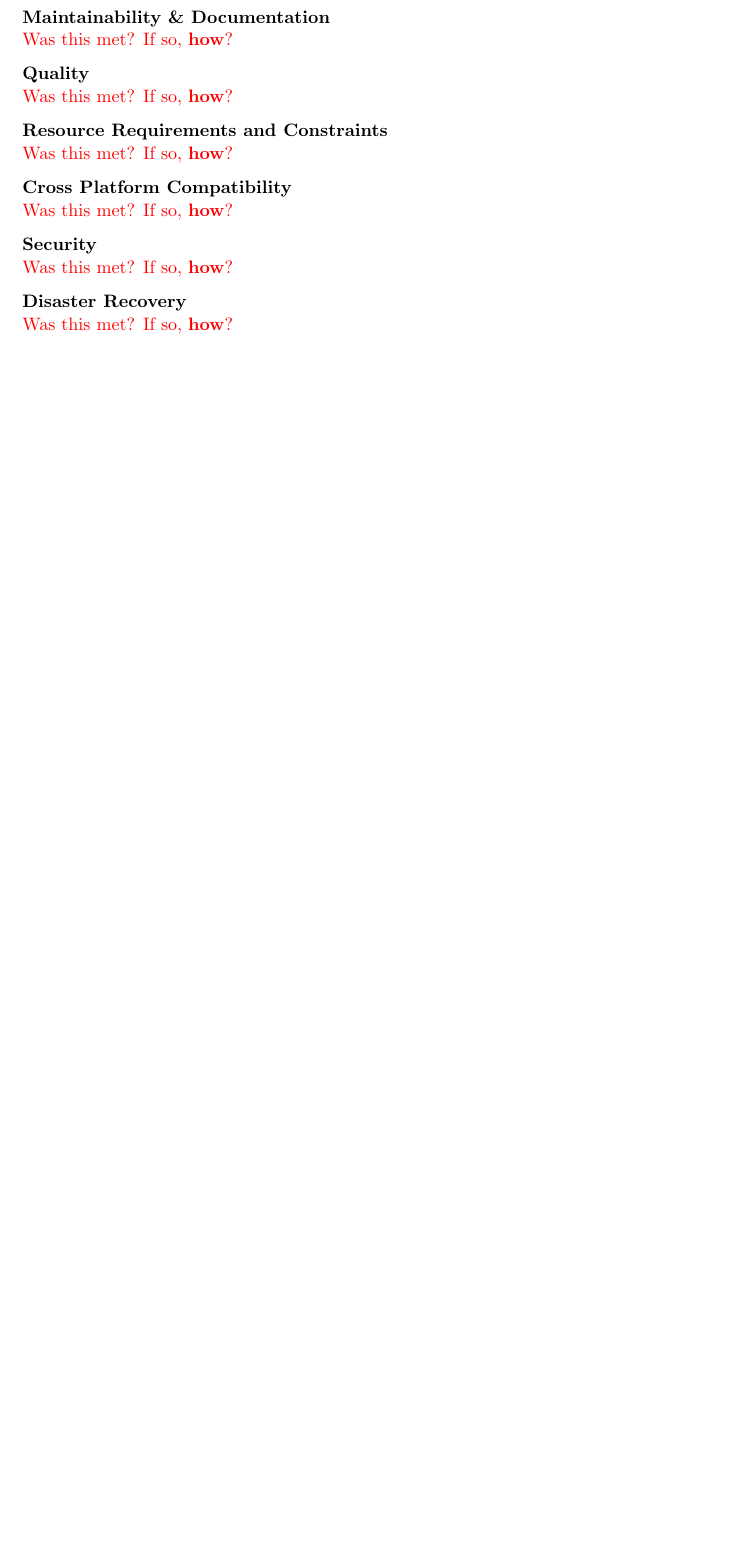
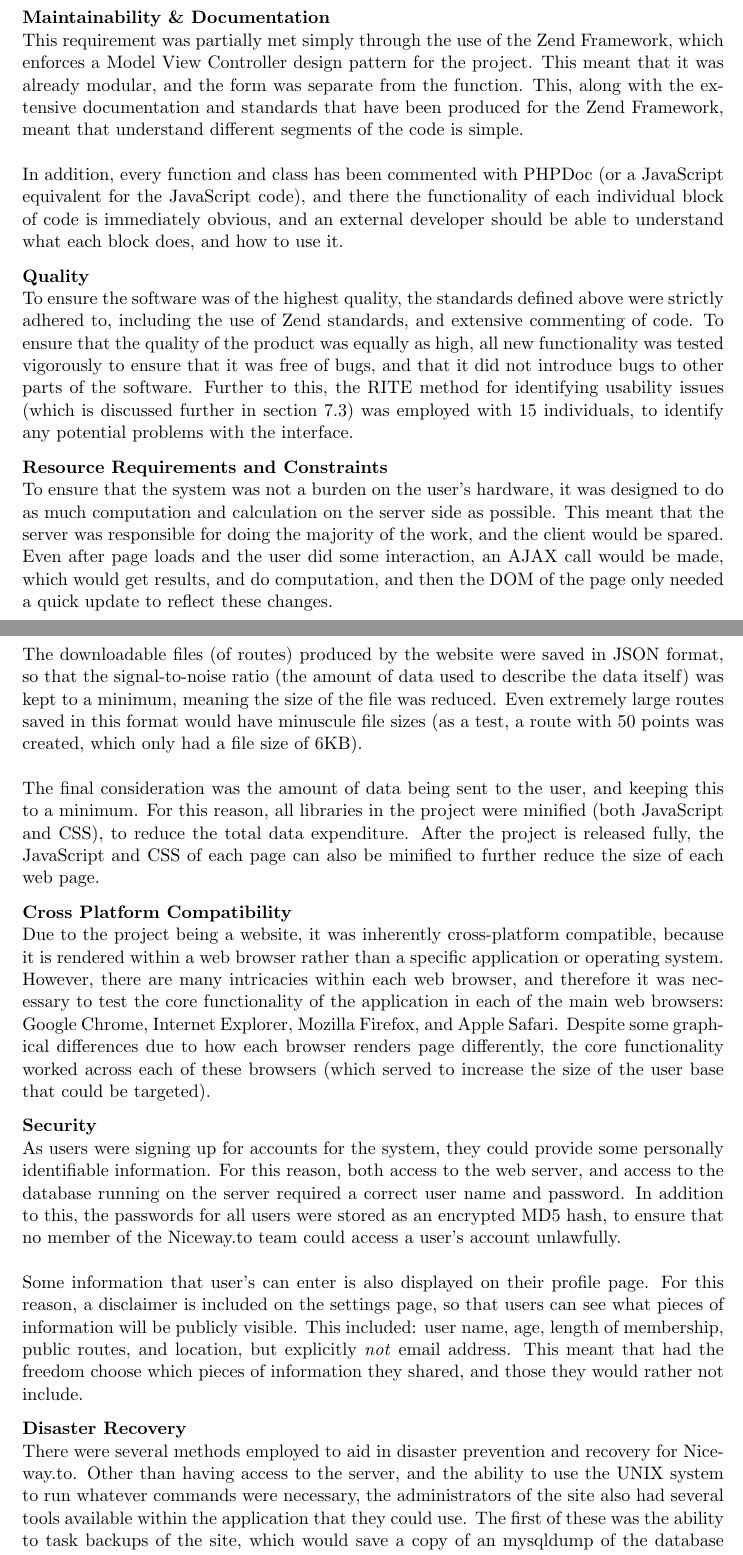
Before and after one commit to nargarawr/ipp-github, a LaTeX thesis (Dissertation/dissertation-psyck.tex, which reads Dissertation/sections/testing.tex): part of page 32 of 53 before the commit and two parts of pages 32 and 33 of 54 after it, the two joined at a grey line, cut so that both start at the same text, the shorter picture padded with empty space. Compiled offline with pdfLaTeX.

Commit message:
Finished testing section

```diff
--- a/Dissertation/sections/testing.tex
+++ b/Dissertation/sections/testing.tex
@@ -102,21 +97,29 @@ In this section, each of the functional requirements laid out in section \ref{se
 
 \paragraph{Maintainability \& Documentation}\ \\
-{\color{red} Was this met? If so, \textbf{how}?}
+This requirement was partially met simply through the use of the Zend Framework, which enforces a Model View Controller design pattern for the project. This meant that it was already modular, and the form was separate from the function. This, along with the extensive documentation and standards that have been produced for the Zend Framework, meant that understand different segments of the code is simple.\ \\
+\ \\
+In addition, every function and class has been commented with PHPDoc (or a JavaScript equivalent for the JavaScript code), and there the functionality of each individual block of code is immediately obvious, and an external developer should be able to understand what each block does, and how to use it.
 
 \paragraph{Quality}\ \\
-{\color{red} Was this met? If so, \textbf{how}?}
+To ensure the software was of the highest quality, the standards defined above were strictly adhered to, including the use of Zend standards, and extensive commenting of code. To ensure that the quality of the product was equally as high, all new functionality was tested vigorously to ensure that it was free of bugs, and that it did not introduce bugs to other parts of the software. Further to this, the RITE method for identifying usability issues (which is discussed further in section \ref{sec:rite}) was employed with 15 individuals, to identify any potential problems with the interface.
 
 \paragraph{Resource Requirements and Constraints}\ \\
-{\color{red} Was this met? If so, \textbf{how}?}
+To ensure that the system was not a burden on the user's hardware, it was designed to do as much computation and calculation on the server side as possible. This meant that the server was responsible for doing the majority of the work, and the client would be spared. Even after page loads and the user did some interaction, an AJAX call would be made, which would get results, and do computation, and then the DOM of the page only needed a quick update to reflect these changes.\ \\
+\ \\
+The downloadable files (of routes) produced by the website were saved in JSON format, so that the signal-to-noise ratio (the amount of data used to describe the data itself) was kept to a minimum, meaning the size of the file was reduced. Even extremely large routes saved in this format would have minuscule file sizes (as a test, a route with 50 points was created, which only had a file size of 6KB).\ \\
+\ \\
+The final consideration was the amount of data being sent to the user, and keeping this to a minimum. For this reason, all libraries in the project were minified (both JavaScript and CSS), to reduce the total data expenditure. After the project is released fully, the JavaScript and CSS of each page can also be minified to further reduce the size of each web page.
 
 \paragraph{Cross Platform Compatibility}\ \\
-{\color{red} Was this met? If so, \textbf{how}?}
+Due to the project being a website, it was inherently cross-platform compatible, because it is rendered within a web browser rather than a specific application or operating system. However, there are many intricacies within each web browser, and therefore it was necessary to test the core functionality of the application in each of the main web browsers: Google Chrome, Internet Explorer, Mozilla Firefox, and Apple Safari. Despite some graphical differences due to how each browser renders page differently, the core functionality worked across each of these browsers (which served to increase the size of the user base that could be targeted).
 
 \paragraph{Security}\ \\
-{\color{red} Was this met? If so, \textbf{how}?}
+As users were signing up for accounts for the system, they could provide some personally identifiable information. For this reason, both access to the web server, and access to the database running on the server required a correct user name and password. In addition to this, the passwords for all users were stored as an encrypted MD5 hash, to ensure that no member of the Niceway.to team could access a user's account unlawfully. \ \\
+\ \\
+Some information that user's can enter is also displayed on their profile page. For this reason, a disclaimer is included on the settings page, so that users can see what pieces of information will be publicly visible. This included: user name, age, length of membership, public routes, and location, but explicitly \textit{not} email address. This meant that had the freedom choose which pieces of information they shared, and those they would rather not include.
 
 \paragraph{Disaster Recovery}\ \\
-{\color{red} Was this met? If so, \textbf{how}?}
+There were several methods employed to aid in disaster prevention and recovery for Niceway.to. Other than having access to the server, and the ability to use the UNIX system to run whatever commands were necessary, the administrators of the site also had several tools available within the application that they could use. The first of these was the ability to task backups of the site, which would save a copy of an mysqldump of the database to a directory on the web server, allowing the site to be restored to a previous state if necessary. The second tool was the ability to de-authorize all active sessions, meaning that any users would be required to log in again, before continuing to use the site (useful if hackers had infiltrated user accounts). The final tool was the ability to lock the site, which would prevent any users that were not administrative users from logging into the site, instead presenting them with a message information them that Niceway.to was down for maintenance.
 
 \newpage
 \subsection{User Feedback Testing}
```
Also changed, not shown: Dissertation/sections/specification.tex (+1 -0 lines), Dissertation/sections/titlepage.tex (+1 -0 lines), Dissertation/sections/testing.tex (16 more changed lines), 5 other files.
